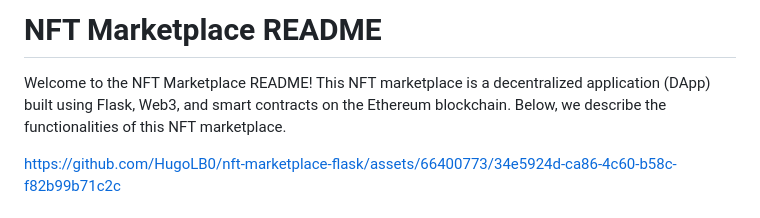
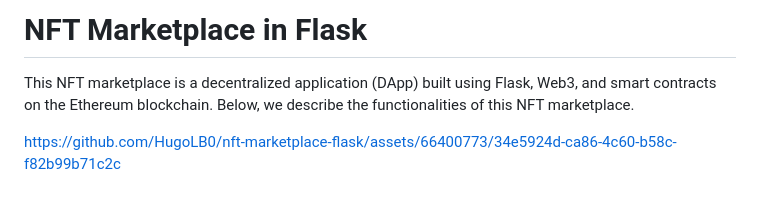
Before and after one commit to HugoLB0/nft-marketplace-flask, a Markdown page: README.md, the part around the change. Rendered like a GitHub page.

```diff
--- a/README.md
+++ b/README.md
@@ -1,6 +1,6 @@
-# NFT Marketplace README
+# NFT Marketplace in Flask
 
-Welcome to the NFT Marketplace README! This NFT marketplace is a decentralized application (DApp) built using Flask, Web3, and smart contracts on the Ethereum blockchain. Below, we describe the functionalities of this NFT marketplace.
+This NFT marketplace is a decentralized application (DApp) built using Flask, Web3, and smart contracts on the Ethereum blockchain. Below, we describe the functionalities of this NFT marketplace.
 
 
 https://github.com/HugoLB0/nft-marketplace-flask/assets/66400773/34e5924d-ca86-4c60-b58c-f82b99b71c2c
```
